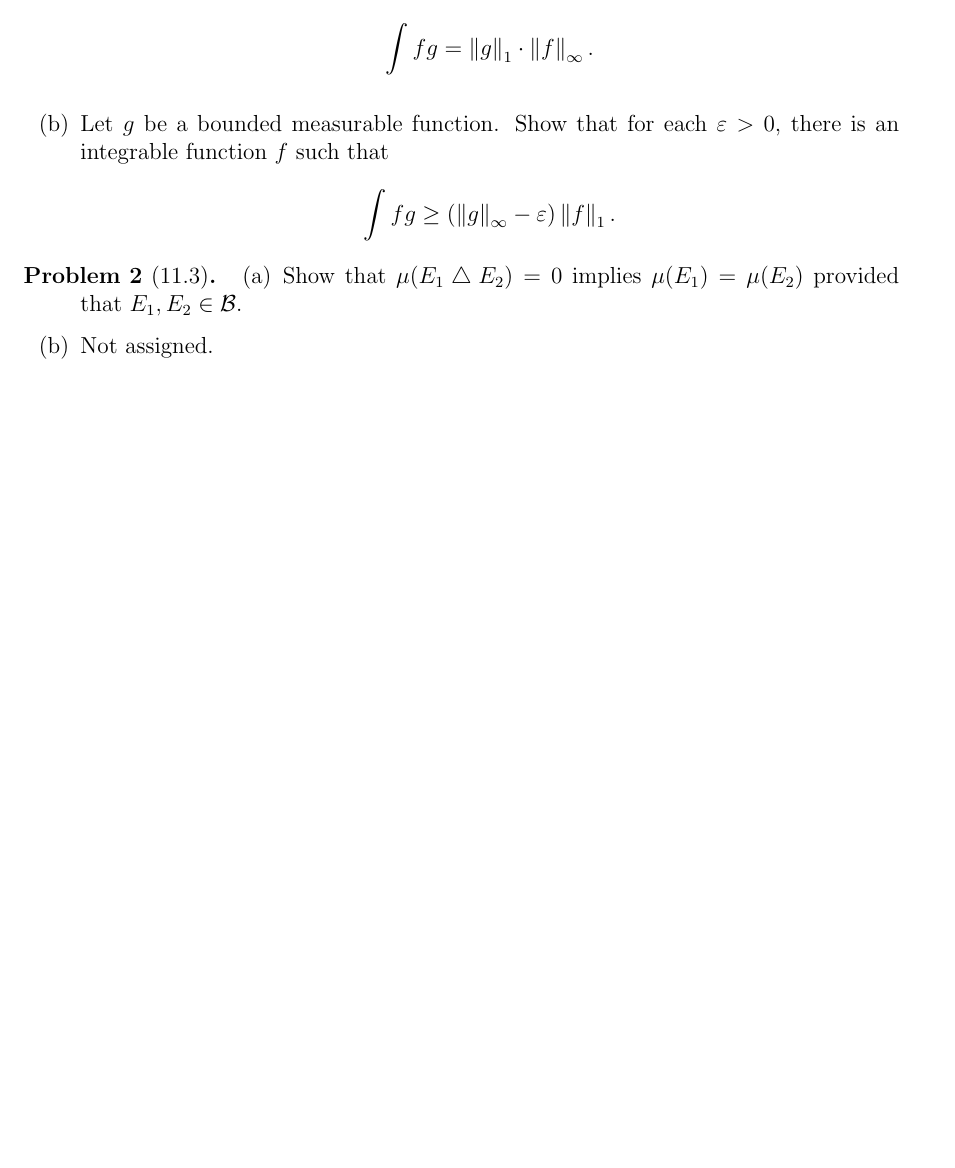
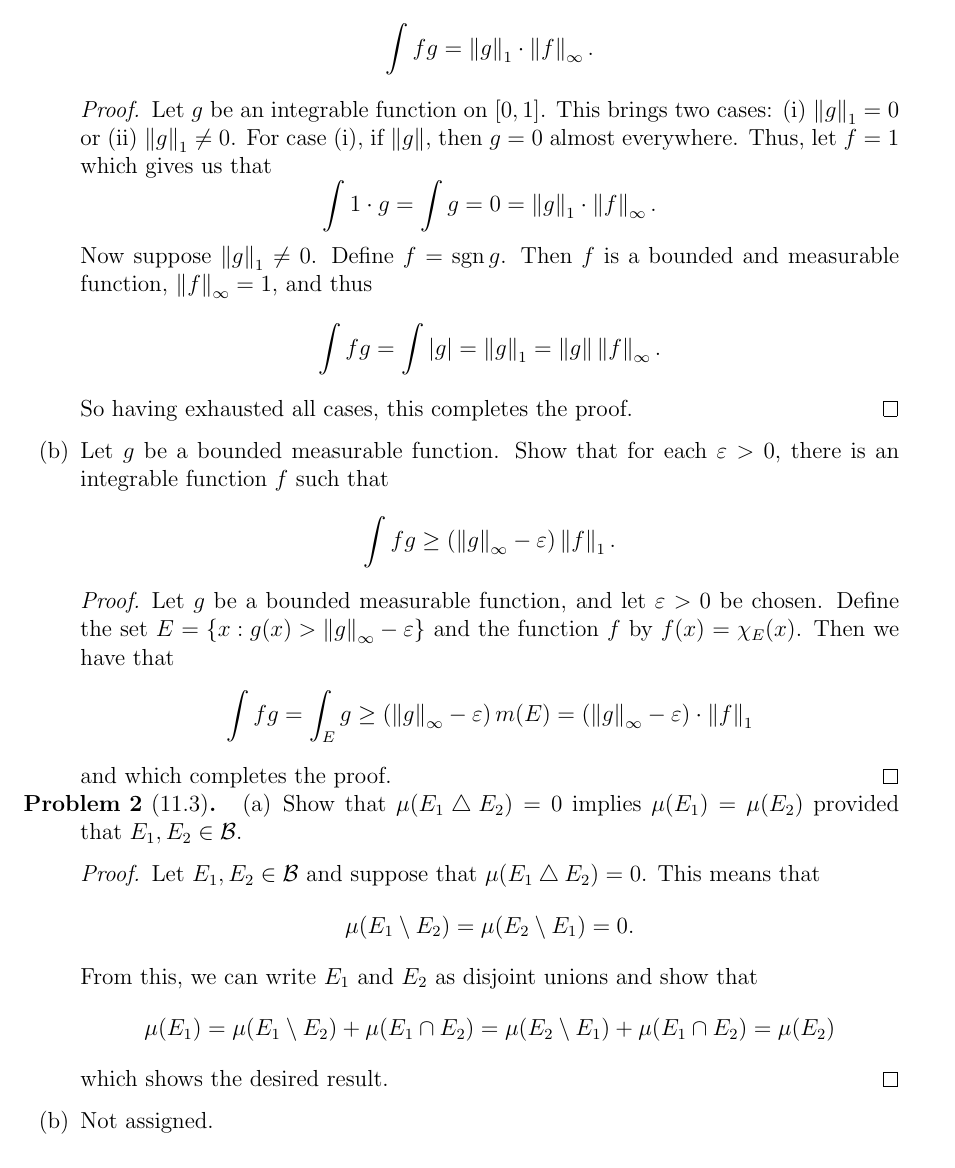
Before and after one commit to J-Nino506/Measure-and-Integration-Theory, a LaTeX problem sheet (homeworks/homework-9/homework-9.tex): part of the page, cut so that both start at the same text. Compiled offline with pdfLaTeX.

Commit message:
Add completed homework 9 problems

```diff
--- a/homeworks/homework-9/homework-9.tex
+++ b/homeworks/homework-9/homework-9.tex
@@ -59,6 +59,8 @@
 \def\num{\mathop{\#}\limits}
 \def\cl{\mathop{\rm Cl}\nolimits}
 \def\lub{\mathop{\rm lub}\nolimits}
+\def\sgn{\mathop{\rm sgn}\nolimits}
+
 
 
 \newcommand{\proj}{\operatorname{proj}}
@@ -109,10 +111,32 @@
             \[
                 \int fg = \norm{g}_{1} \cdot \norm{f}_{\infty}.
             \]
+
+                \begin{proof}
+                    Let \( g \) be an integrable function on \( [0,1] \). This brings two cases: (i) \( \norm{g}_1 = 0 \) or (ii) \( \norm{g}_1 \neq 0 \).
+                    For case (i), if \( \norm{g}\), then \( g = 0 \) almost everywhere. Thus, let \( f = 1 \) which gives us that
+                        \[
+                            \int 1 \cdot g = \int g = 0 = \norm{g}_1 \cdot \norm{f}_{\infty} .
+                        \]
+                    Now suppose \( \norm{g}_1 \neq 0 \). Define \( f = \sgn{g} \). Then \( f \) is a bounded and measurable function, \( \norm{f}_{\infty} = 1 \), and thus
+                        \[
+                            \int fg = \int \abs{g} =  \norm{g}_{1} = \norm{g} \norm{f}_{\infty} .
+                        \]
+                    So having exhausted all cases, this completes the proof.
+                \end{proof}
         \item Let \( g \) be a bounded measurable function. Show that for each \( \epsilon > 0 \), there is an integrable function \( f \) such that
             \[
                 \int fg \geq \left( \norm{g}_{\infty} - \epsilon \right) \norm{f}_{1}.
             \]
+                \begin{proof}
+                    Let \( g \) be a bounded measurable function, and let \( \epsilon > 0 \) be chosen.
+                    Define the set \( E = \left\{  x: g(x) > \norm{g}_{\infty} - \epsilon \right\}\) and the function \( f \) by \( f(x) = \chi_{E}(x) \).
+                    Then we have that
+                        \begin{align*}
+                            \int fg = \int_{E} g \geq \left(\norm{g}_{\infty} - \epsilon \right) m(E) = \left(\norm{g}_{\infty} - \epsilon \right) \cdot \norm{f}_{1}
+                        \end{align*}
+                    and which completes the proof.
+                \end{proof}
     \end{enumerate}
 
 
@@ -122,6 +146,17 @@
 
     \begin{enumerate}[label = (\alph{*})]
         \item Show that \( \mu(E_1 \bigtriangleup E_2) = 0 \) implies \( \mu(E_1) = \mu(E_2) \) provided that \( E_1, E_2 \in \B  \).
+            \begin{proof}
+                Let \( E_1, E_2 \in \B \) and suppose that \( \mu(E_1 \bigtriangleup E_2) = 0 \). This means that
+                    \[
+                        \mu(E_1 \setminus E_2) = \mu(E_2 \setminus E_1) = 0.
+                    \]
+                From this, we can write \( E_1 \) and \( E_2 \) as disjoint unions and show that
+                    \begin{align*}
+                        \mu(E_1) = \mu(E_1 \setminus E_2) + \mu(E_1 \cap E_2) =  \mu(E_2 \setminus E_1) + \mu(E_1 \cap E_2) =  \mu(E_2)
+                    \end{align*}
+                which shows the desired result.
+            \end{proof}
         \item Not assigned.
     \end{enumerate}
 
```
Also changed, not shown: homeworks/homework-9/homework-9.pdf.
